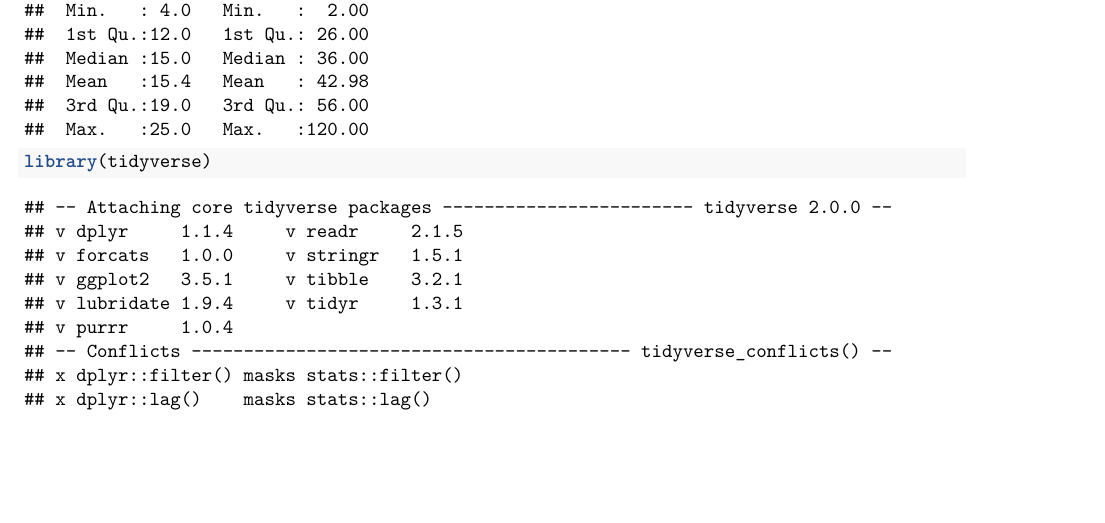
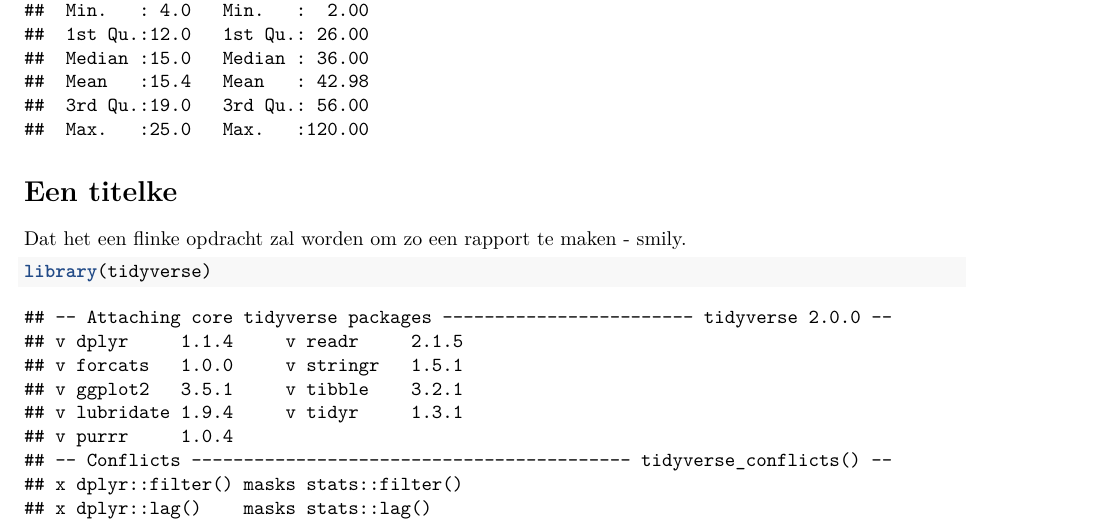
Before and after one commit to inbo/oefen-schelde, an R Markdown document (Hfdst_Gunther.Rmd): part of page 1 of 2, cut so that both start at the same text, the shorter picture padded with empty space. Rendered offline with R 4.5, knitr and Pandoc, then LaTeX, with nearby package versions.

Commit message:
nieuw stukje

````diff
--- a/Hfdst_Gunther.Rmd
+++ b/Hfdst_Gunther.Rmd
@@ -19,6 +19,11 @@
 summary(cars)
 ```
 
+# Een titelke
+
+Dat het een flinke opdracht zal worden om zo een rapport te maken - smily.
+
+
 
 ```{r laden libraries}
 library(tidyverse)
````
